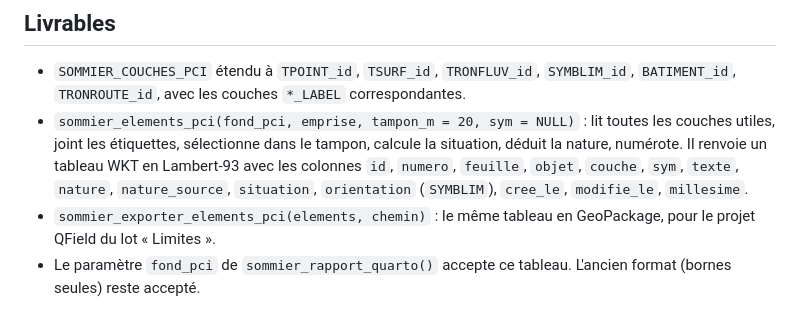
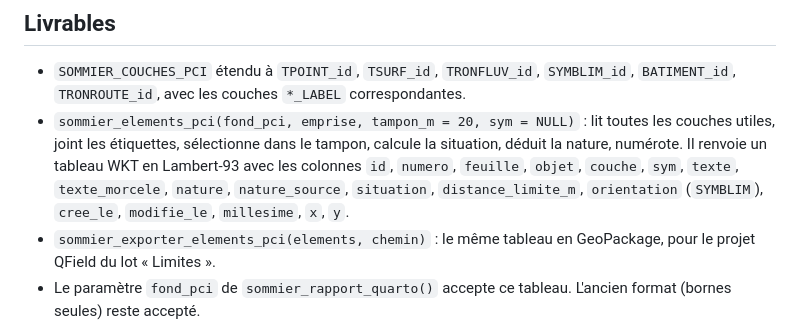
Before and after one commit to pobsteta/sommieR, a Markdown page: specs/brief_cartes-5_elements-pci.md, the part around one of its changes. GitHub-like rendering.

```diff
--- a/specs/brief_cartes-5_elements-pci.md
+++ b/specs/brief_cartes-5_elements-pci.md
@@ -109,8 +118,9 @@ Quatre constats commandent la conception :
   toutes les couches utiles, joint les étiquettes, sélectionne dans le tampon,
   calcule la situation, déduit la nature, numérote. Il renvoie un tableau WKT en
   Lambert-93 avec les colonnes `id`, `numero`, `feuille`, `objet`, `couche`,
-  `sym`, `texte`, `nature`, `nature_source`, `situation`, `orientation`
-  (`SYMBLIM`), `cree_le`, `modifie_le`, `millesime`.
+  `sym`, `texte`, `texte_morcele`, `nature`, `nature_source`, `situation`,
+  `distance_limite_m`, `orientation` (`SYMBLIM`), `cree_le`, `modifie_le`,
+  `millesime`, `x`, `y`.
 * `sommier_exporter_elements_pci(elements, chemin)` : le même tableau en
   GeoPackage, pour le projet QField du lot « Limites ».
 * Le paramètre `fond_pci` de `sommier_rapport_quarto()` accepte ce tableau.
```
Also changed, not shown: other parts of specs/brief_cartes-5_elements-pci.md (+31 -21 lines).
